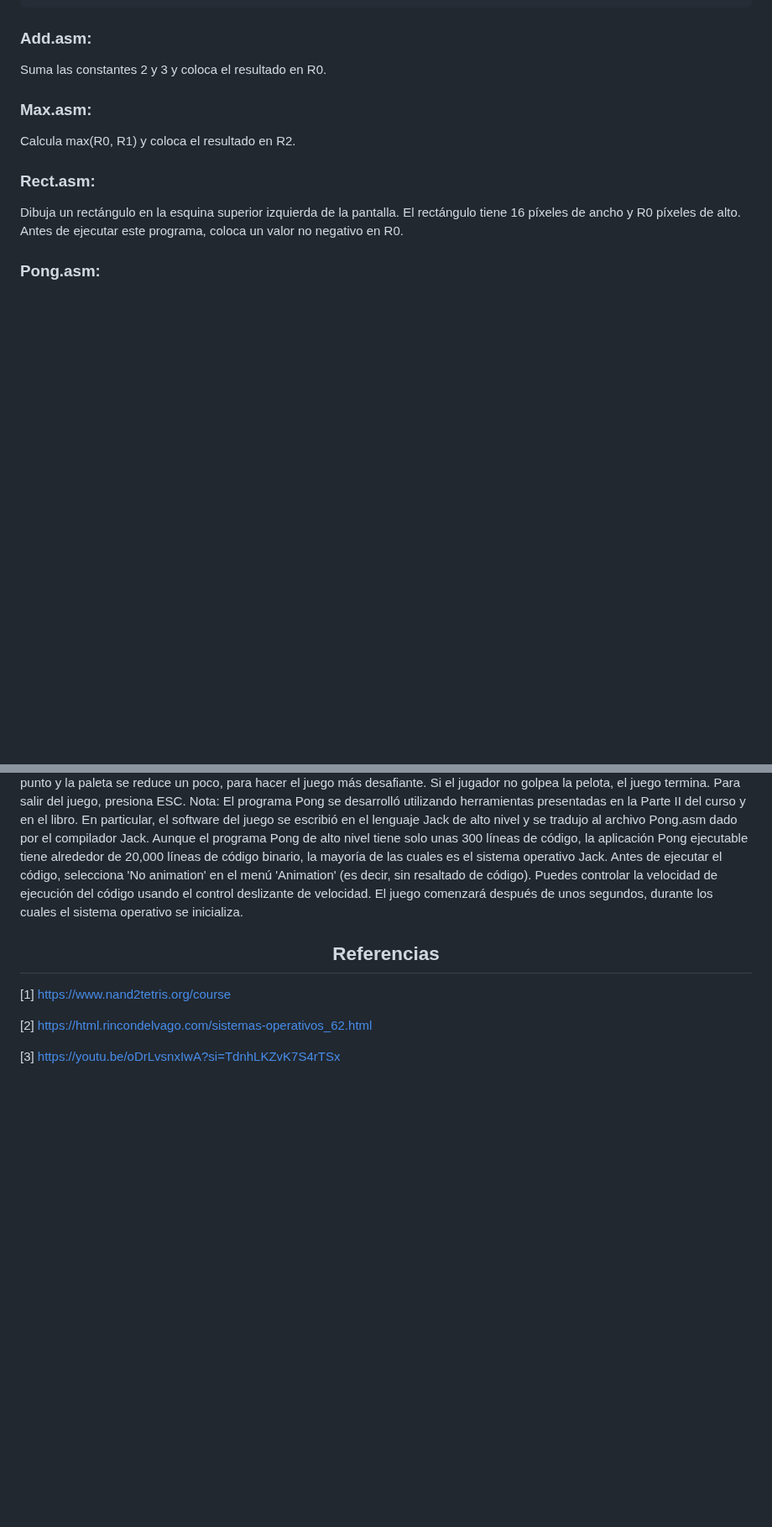
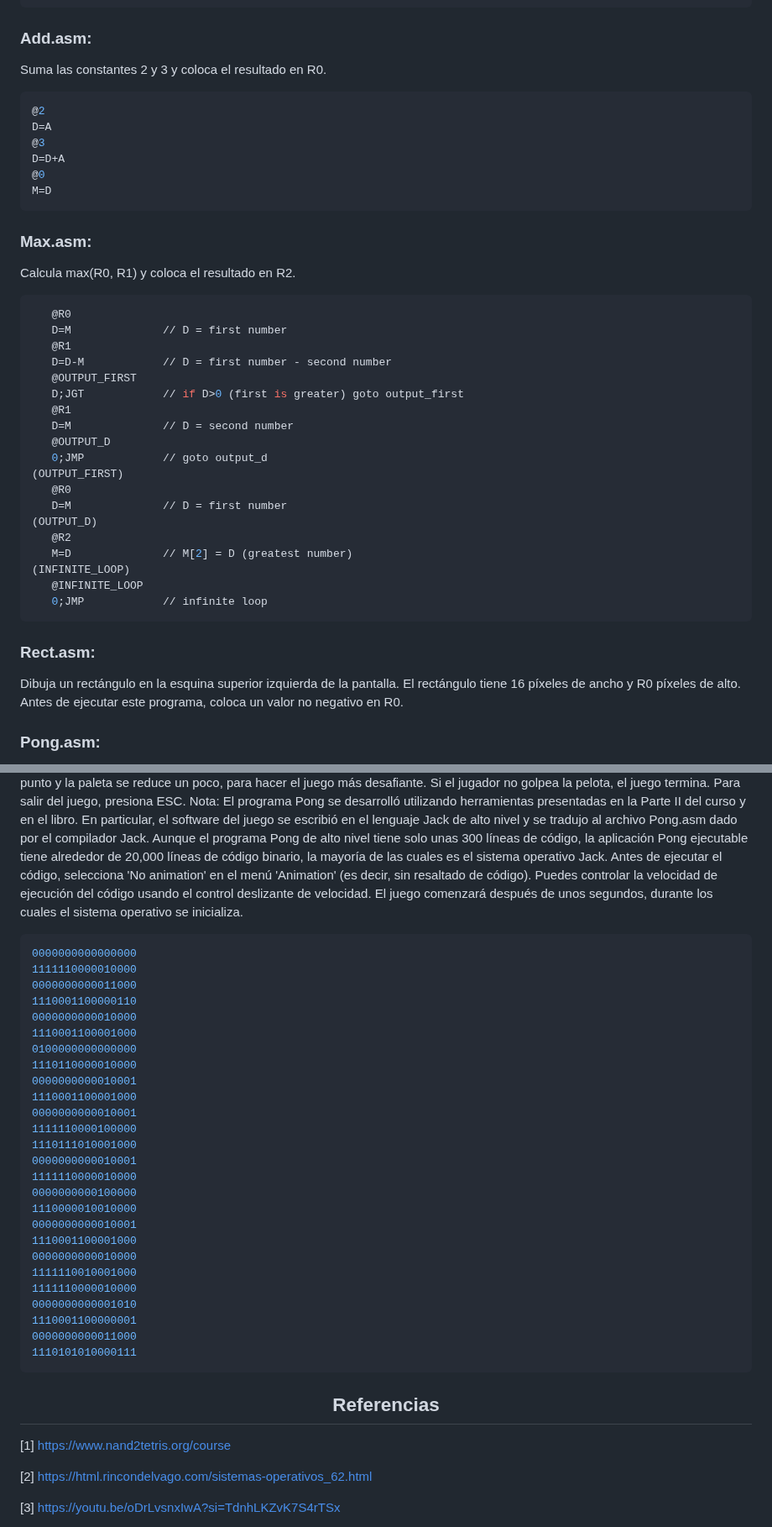
Before and after one commit to ArquitecturaComputadores-Grupo6/CodeCraft, a Markdown page: practica4/README.md, 2 parts joined by grey strips. Shown at 84% size. GitHub-like rendering; blank space fills up the shorter version.

````diff
--- a/practica4/README.md
+++ b/practica4/README.md
@@ -392,17 +392,70 @@ public enum TipoComando{
 
 ### Add.asm:
 Suma las constantes 2 y 3 y coloca el resultado en R0.
-
+```ruby
+@2
+D=A
+@3
+D=D+A
+@0
+M=D
+```
 ### Max.asm:
 Calcula max(R0, R1) y coloca el resultado en R2.
-
+```ruby
+   @R0
+   D=M              // D = first number
+   @R1
+   D=D-M            // D = first number - second number
+   @OUTPUT_FIRST
+   D;JGT            // if D>0 (first is greater) goto output_first
+   @R1
+   D=M              // D = second number
+   @OUTPUT_D
+   0;JMP            // goto output_d
+(OUTPUT_FIRST)
+   @R0
+   D=M              // D = first number
+(OUTPUT_D)
+   @R2
+   M=D              // M[2] = D (greatest number)
+(INFINITE_LOOP)
+   @INFINITE_LOOP
+   0;JMP            // infinite loop
+```
 ### Rect.asm:
 Dibuja un rectángulo en la esquina superior izquierda de la pantalla. El rectángulo tiene 16 píxeles de ancho y R0 píxeles de alto. Antes de ejecutar este programa, coloca un valor no negativo en R0.
 
 ### Pong.asm:
 Un clásico juego arcade para un solo jugador. Una pelota rebota repetidamente en las "paredes" de la pantalla. El jugador intenta golpear la pelota con una paleta, presionando las teclas de flecha izquierda y derecha. Por cada golpe exitoso, el jugador gana un punto y la paleta se reduce un poco, para hacer el juego más desafiante. Si el jugador no golpea la pelota, el juego termina. Para salir del juego, presiona ESC. Nota: El programa Pong se desarrolló utilizando herramientas presentadas en la Parte II del curso y en el libro. En particular, el software del juego se escribió en el lenguaje Jack de alto nivel y se tradujo al archivo Pong.asm dado por el compilador Jack. Aunque el programa Pong de alto nivel tiene solo unas 300 líneas de código, la aplicación Pong ejecutable tiene alrededor de 20,000 líneas de código binario, la mayoría de las cuales es el sistema operativo Jack. Antes de ejecutar el código, selecciona 'No animation' en el menú 'Animation' (es decir, sin resaltado de código). Puedes controlar la velocidad de ejecución del código usando el control deslizante de velocidad. El juego comenzará después de unos segundos, durante los cuales el sistema operativo se inicializa.
-
-
+```ruby
+0000000000000000
+1111110000010000
+0000000000011000
+1110001100000110
+0000000000010000
+1110001100001000
+0100000000000000
+1110110000010000
+0000000000010001
+1110001100001000
+0000000000010001
+1111110000100000
+1110111010001000
+0000000000010001
+1111110000010000
+0000000000100000
+1110000010010000
+0000000000010001
+1110001100001000
+0000000000010000
+1111110010001000
+1111110000010000
+0000000000001010
+1110001100000001
+0000000000011000
+1110101010000111
+```
 <h2 align="center"> Referencias</h2>
 
 [1] https://www.nand2tetris.org/course
````
